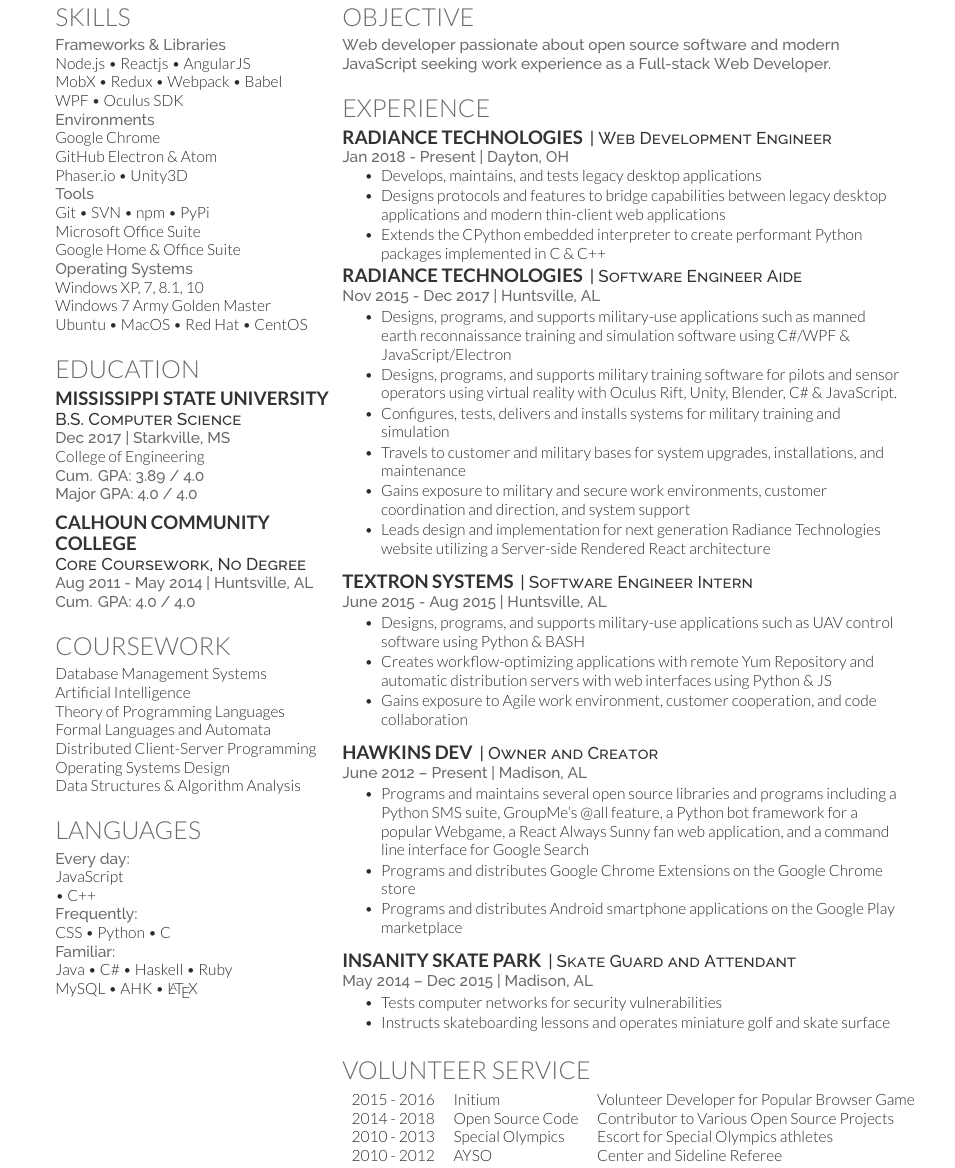
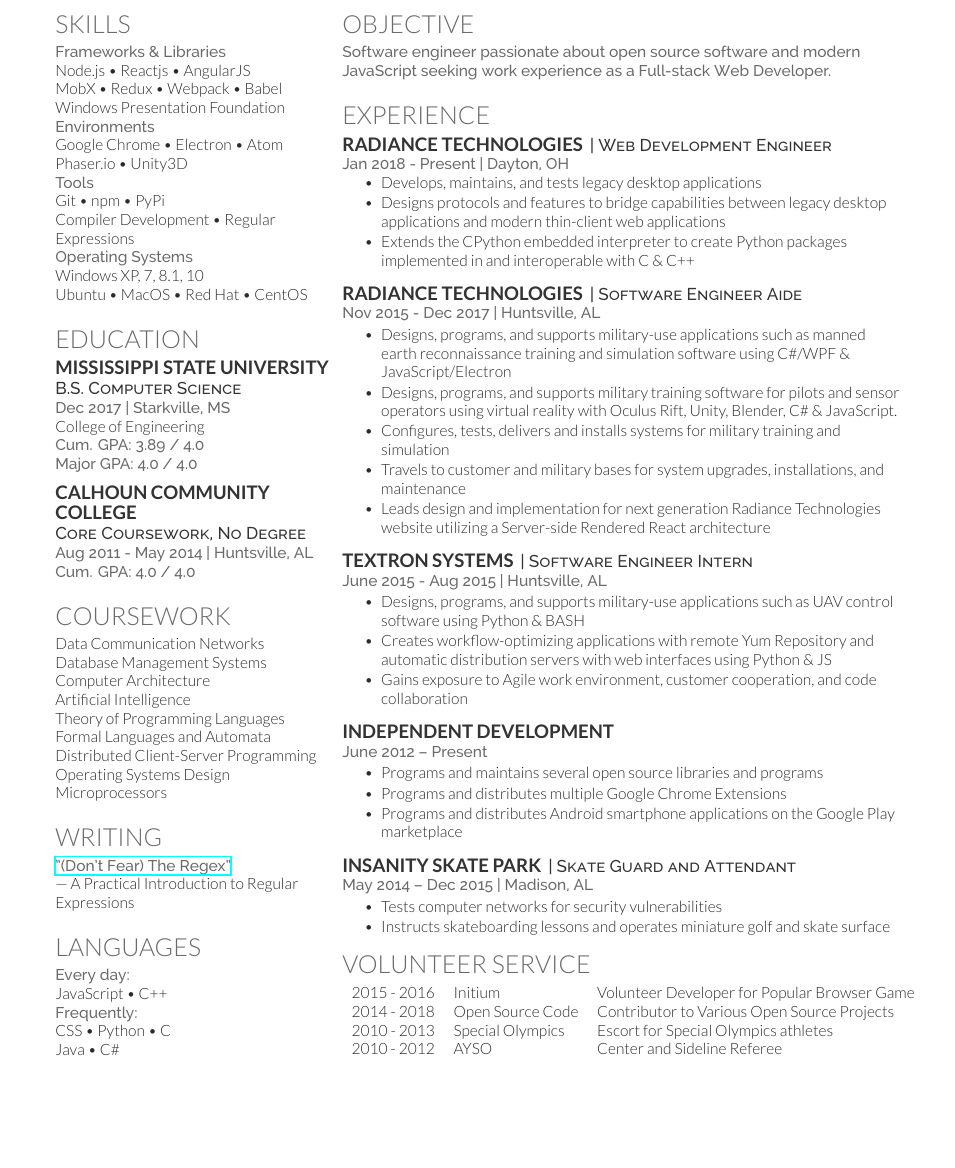
Before and after one commit to hawkins/resume, a LaTeX CV (resume.tex, which reads resume.cls): part of page 2 of 3 before the commit and part of the page after it, cut so that both start at the same text, the shorter picture padded with empty space. Compiled offline with XeLaTeX.

Commit message:
Update resume contents

```diff
--- a/resume.cls
+++ b/resume.cls
@@ -9,7 +9,7 @@
 \LoadClass{article}
 
 % Package Imports
-\usepackage[hmargin=1.25cm, vmargin=0.7cm]{geometry}
+\usepackage[hmargin=1.25cm, vmargin=0.6cm]{geometry}
 \usepackage[usenames,dvipsnames]{xcolor}
 \usepackage{hyperref}
 \usepackage{titlesec}
--- a/resume.tex
+++ b/resume.tex
@@ -34,27 +34,25 @@
 %%%%%%%%%%%%%%%%%%%%%%%%%%%%%%%%%%%%%%
 %     SKILLS
 %%%%%%%%%%%%%%%%%%%%%%%%%%%%%%%%%%%%%%
-
 \section{Skills}
 \location{Frameworks \& Libraries}
 Node.js \textbullet{} Reactjs \textbullet{} AngularJS \\
 MobX \textbullet{} Redux \textbullet{} Webpack \textbullet{} Babel \\
-WPF \textbullet{} Oculus SDK \\
-% Windows Presentation Foundation \\
+Windows Presentation Foundation \\
 
 \location{Environments}
-Google Chrome \\
-GitHub Electron \& Atom \\
+Google Chrome \textbullet{} Electron \textbullet{} Atom \\
 Phaser.io \textbullet{} Unity3D \\
 
 \location{Tools}
-Git \textbullet{} SVN \textbullet{} npm \textbullet{} PyPi \\
-Microsoft Office Suite \\
-Google Home \& Office Suite \\
+Git \textbullet{} npm \textbullet{} PyPi \\
+Compiler Development \textbullet{} Regular Expressions \\
+%Microsoft Office Suite \\
+%Google Home \& Office Suite \\
 
 \location{Operating Systems}
-Windows XP, 7, 8.1, 10\\
-Windows 7 Army Golden Master\\
+Windows XP, 7, 8.1, 10 \\
+% Windows 7 Army Golden Master\\
 Ubuntu \textbullet{} MacOS \textbullet{} Red Hat \textbullet{} CentOS \\
 
 \sectionsep
@@ -87,25 +85,32 @@
 %%%%%%%%%%%%%%%%%%%%%%%%%%%%%%%%%%%%%%
 \section{Coursework}
 % \subsection{Major}
-%% Upcoming:
-% Data Communication Networks \\
-%% Already taken:
+Data Communication Networks \\
 % Game Design \\
 Database Management Systems \\
-% Computer Architecture \\
+Computer Architecture \\
 Artificial Intelligence \\
 % Algorithms \\
 Theory of Programming Languages \\
 Formal Languages and Automata \\
 Distributed Client-Server Programming \\
 Operating Systems Design \\
-% Microprocessors	\\
+Microprocessors	\\
 % Digital Devices \\
-Data Structures \& Algorithm Analysis \\
+% Data Structures \& Algorithm Analysis \\
 % Java \& Advanced C++ Programming \\
 % Advanced C++ Programming \\
 % Java Programming \\
 % Intermediate Programming \\
+
+\sectionsep
+
+%%%%%%%%%%%%%%%%%%%%%%%%%%%%%%%%%%%%%%
+%     WRITING
+%%%%%%%%%%%%%%%%%%%%%%%%%%%%%%%%%%%%%%
+
+\section{Writing}
+\href{https://dev.to/hawkinjs/dont-fear-the-regex-a-practical-introduction-to-regular-expressions}{\location{"(Don't Fear) The Regex"}} --- A Practical Introduction to Regular Expressions \\
 
 \sectionsep
 
@@ -122,17 +127,17 @@
 
 % \subsection{Programming}
 \location{Every day:}
-JavaScript \\ \textbullet{} C++ \\
+JavaScript \textbullet{} C++ \\
 \location{Frequently:}
 CSS \textbullet{} Python \textbullet{} C \\
 % \textbullet{} Shell/BASH
-\location{Familiar:}
-Java \textbullet{} C\# \textbullet{} Haskell \textbullet{} Ruby \\
+% \location{Familiar:}
+Java \textbullet{} C\# \\% \textbullet{} Haskell \textbullet{} Ruby \\
 % \textbullet{} CoffeeScript
-MySQL \textbullet{} AHK \textbullet{} \LaTeX \\
+% MySQL \textbullet{} AHK \textbullet{} \LaTeX \\
 % PIC24 & MIPS Assembly \\
 
-\sectionsep
+%\sectionsep
 
 %%%%%%%%%%%%%%%%%%%%%%%%%%%%%%%%%%%%%%
 %
@@ -148,7 +153,7 @@
 %     OBJECTIVE
 %%%%%%%%%%%%%%%%%%%%%%%%%%%%%%%%%%%%%%
 \section{Objective}
-\location{Web developer passionate about open source software and modern JavaScript seeking work experience as a Full-stack Web Developer.}
+\location{Software engineer passionate about open source software and modern JavaScript seeking work experience as a Full-stack Web Developer.}
 \sectionsep
 
 %%%%%%%%%%%%%%%%%%%%%%%%%%%%%%%%%%%%%%
@@ -165,10 +170,11 @@
 % \item Utilizes D.o.D. Top Secret security clearance for classified assignments
 \item Develops, maintains, and tests legacy desktop applications
 \item Designs protocols and features to bridge capabilities between legacy desktop applications and modern thin-client web applications
-\item Extends the CPython embedded interpreter to create performant Python packages implemented in C \& C++
+\item Extends the CPython embedded interpreter to create Python packages implemented in and interoperable with C \& C++
 % TODO: Talk about the field I work in, how I've provided input to new architecture decisions with my Node internals knowledge
 \end{tightemize}
 
+\sectionsep
 
 \runsubsection{Radiance Technologies}
 \descript{| Software Engineer Aide }
@@ -178,7 +184,7 @@
 \item Designs, programs, and supports military training software for pilots and sensor operators using virtual reality with Oculus Rift, Unity, Blender, C\# \& JavaScript.
 \item Configures, tests, delivers and installs systems for military training and simulation
 \item Travels to customer and military bases for system upgrades, installations, and maintenance
-\item Gains exposure to military and secure work environments, customer coordination and direction, and system support
+%\item Gains exposure to military and secure work environments, customer coordination and direction, and system support
 \item Leads design and implementation for next generation Radiance Technologies website utilizing a Server-side Rendered React architecture
 \end{tightemize}
 
@@ -195,12 +201,12 @@
 
 \sectionsep
 
-\runsubsection{Hawkins Dev}
-\descript{| Owner and Creator }
-\location{June 2012 – Present | Madison, AL}
+\runsubsection{Independent Development}
+\descript{}
+\location{June 2012 – Present}
 \begin{tightemize}
-\item Programs and maintains several open source libraries and programs including a Python SMS suite, GroupMe's @all feature, a Python bot framework for a popular Webgame, a React Always Sunny fan web application, and a command line interface for Google Search
-\item Programs and distributes Google Chrome Extensions on the Google Chrome store
+\item Programs and maintains several open source libraries and programs
+\item Programs and distributes multiple Google Chrome Extensions
 \item Programs and distributes Android smartphone applications on the Google Play marketplace
 \end{tightemize}
 
@@ -215,7 +221,7 @@
 % \item Gains experience in customer service, team leadership, and event coordination
 \end{tightemize}
 
-\sectionsep
+%\sectionsep
 
 %%%%%%%%%%%%%%%%%%%%%%%%%%%%%%%%%%%%%%
 %     VOLUNTEER
@@ -230,7 +236,7 @@
 2010 - 2012 & AYSO              & Center and Sideline Referee \\
 \end{tabular}
 
-\sectionsep
+%\sectionsep
 
 \end{minipage}
 
@@ -240,6 +246,6 @@
 %
 %%%%%%%%%%%%%%%%%%%%%%%%%%%%%%%%%%%%%%
 
-\begin{minipage}[t]{\textwidth}
-\end{minipage}
+%\begin{minipage}[t]{\textwidth}
+%\end{minipage}
 \end{document}  \documentclass[]{article}
```
Also changed, not shown: Josh_Hawkins_Resume_2018-03-18.pdf (added), 1 other file.
